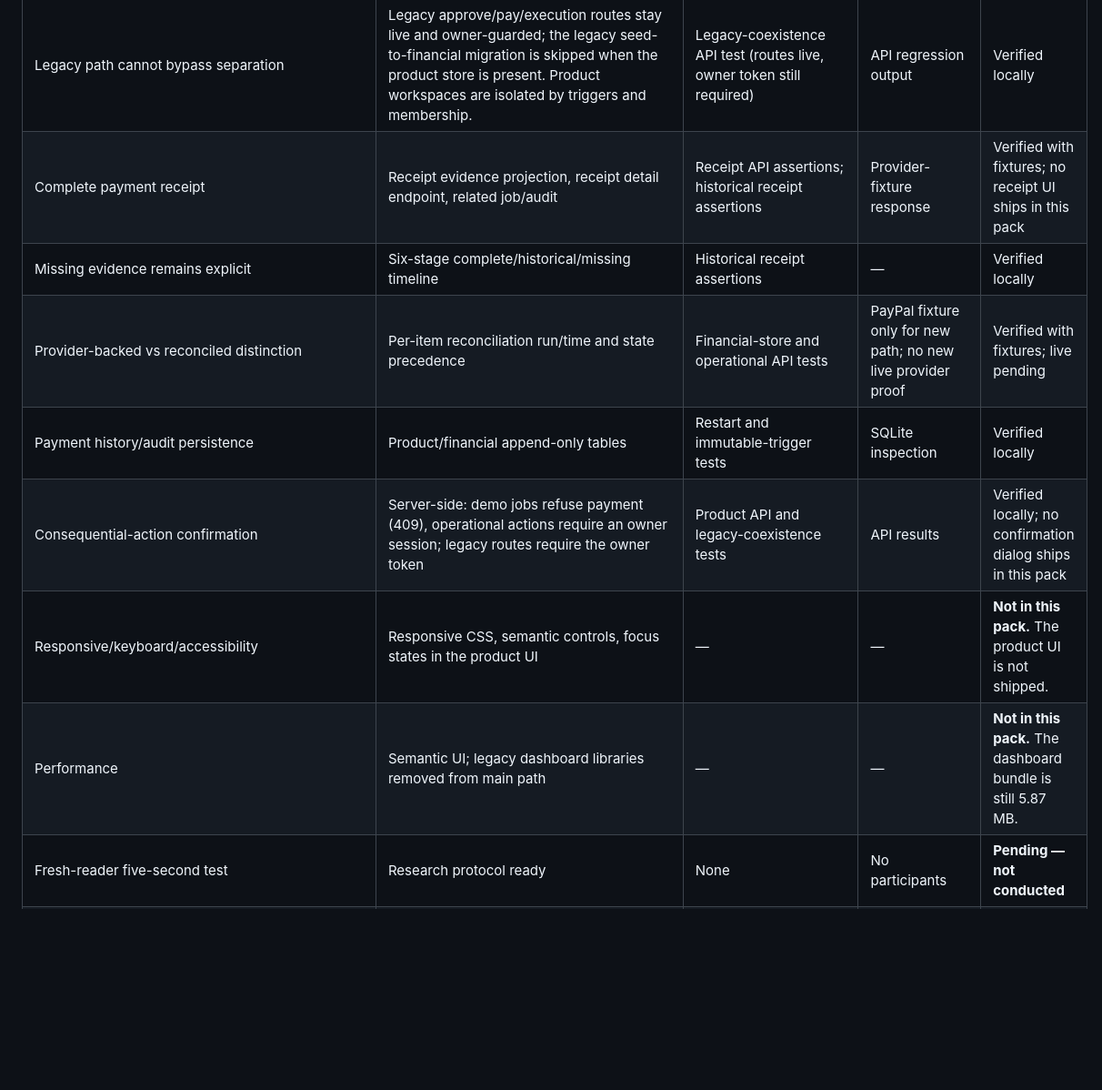
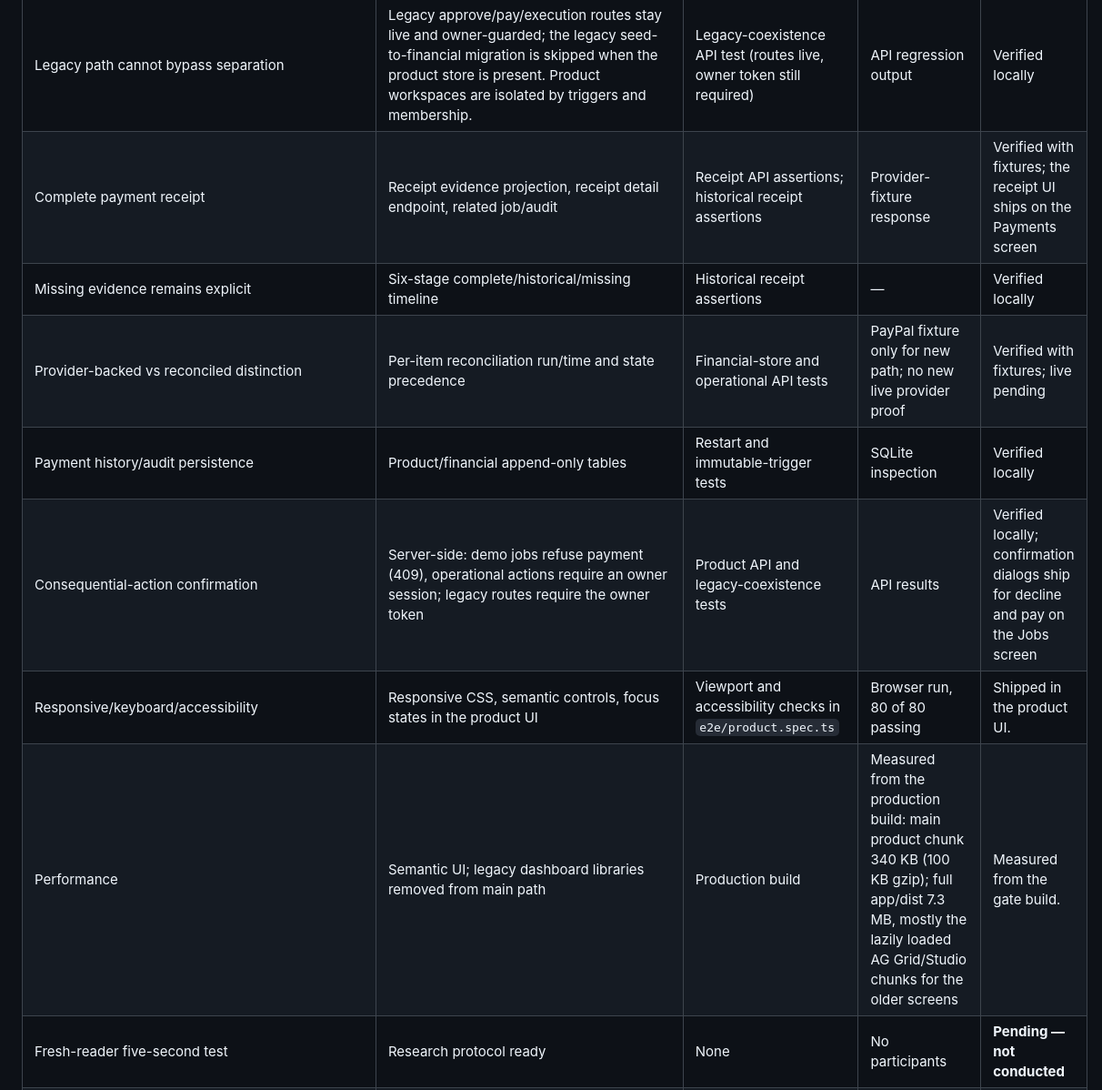
Before and after one commit to parvagrwal/Settle, a Markdown page: docs/REQUIREMENTS-EVIDENCE-MATRIX.md, the part around one of its changes. Shown at 91% size. GitHub-like rendering; blank space fills up the shorter version.

```diff
--- a/docs/REQUIREMENTS-EVIDENCE-MATRIX.md
+++ b/docs/REQUIREMENTS-EVIDENCE-MATRIX.md
@@ -15,13 +15,13 @@
 | Source references/timestamps | Job source/ingestion; payment approval/submission/provider/reconciliation fields | Financial-store persistence test | SQLite schema | Verified locally |
 | Demo/operational DB separation | SQLite triggers and operational-only store methods | Demo contamination/reset tests | Database triggers and counts | Verified locally |
 | Legacy path cannot bypass separation | Legacy approve/pay/execution routes stay live and owner-guarded; the legacy seed-to-financial migration is skipped when the product store is present. Product workspaces are isolated by triggers and membership. | Legacy-coexistence API test (routes live, owner token still required) | API regression output | Verified locally |
-| Complete payment receipt | Receipt evidence projection, receipt detail endpoint, related job/audit | Receipt API assertions; historical receipt assertions | Provider-fixture response | Verified with fixtures; no receipt UI ships in this pack |
+| Complete payment receipt | Receipt evidence projection, receipt detail endpoint, related job/audit | Receipt API assertions; historical receipt assertions | Provider-fixture response | Verified with fixtures; the receipt UI ships on the Payments screen |
 | Missing evidence remains explicit | Six-stage complete/historical/missing timeline | Historical receipt assertions | — | Verified locally |
 | Provider-backed vs reconciled distinction | Per-item reconciliation run/time and state precedence | Financial-store and operational API tests | PayPal fixture only for new path; no new live provider proof | Verified with fixtures; live pending |
 | Payment history/audit persistence | Product/financial append-only tables | Restart and immutable-trigger tests | SQLite inspection | Verified locally |
-| Consequential-action confirmation | Server-side: demo jobs refuse payment (409), operational actions require an owner session; legacy routes require the owner token | Product API and legacy-coexistence tests | API results | Verified locally; no confirmation dialog ships in this pack |
-| Responsive/keyboard/accessibility | Responsive CSS, semantic controls, focus states in the product UI | — | — | **Not in this pack.** The product UI is not shipped. |
-| Performance | Semantic UI; legacy dashboard libraries removed from main path | — | — | **Not in this pack.** The dashboard bundle is still 5.87 MB. |
+| Consequential-action confirmation | Server-side: demo jobs refuse payment (409), operational actions require an owner session; legacy routes require the owner token | Product API and legacy-coexistence tests | API results | Verified locally; confirmation dialogs ship for decline and pay on the Jobs screen |
+| Responsive/keyboard/accessibility | Responsive CSS, semantic controls, focus states in the product UI | Viewport and accessibility checks in `e2e/product.spec.ts` | Browser run, 80 of 80 passing | Shipped in the product UI. |
+| Performance | Semantic UI; legacy dashboard libraries removed from main path | Production build | Measured from the production build: main product chunk 340 KB (100 KB gzip); full app/dist 7.3 MB, mostly the lazily loaded AG Grid/Studio chunks for the older screens | Measured from the gate build. |
 | Fresh-reader five-second test | Research protocol ready | None | No participants | **Pending — not conducted** |
 | Three-minute task test ≥ targets | Research protocol ready | Automated content/task support only | No participants | **Pending — not conducted** |
 | Live PayPal Sandbox execution of the new product pay path | Existing provider integration preserved; product pay uses the same ledger flow | Stateful Sandbox fixture only | No new live PayPal call/credentials | **Pending external credentials** |
```
Also changed, not shown: other parts of docs/REQUIREMENTS-EVIDENCE-MATRIX.md (+2 -2 lines), README.md (+31 -22 lines), docs/images/jobs-decisions.png (added), 11 other files.
